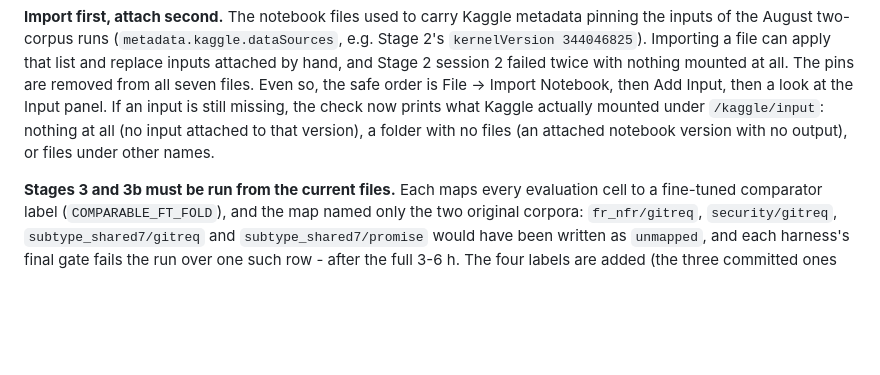
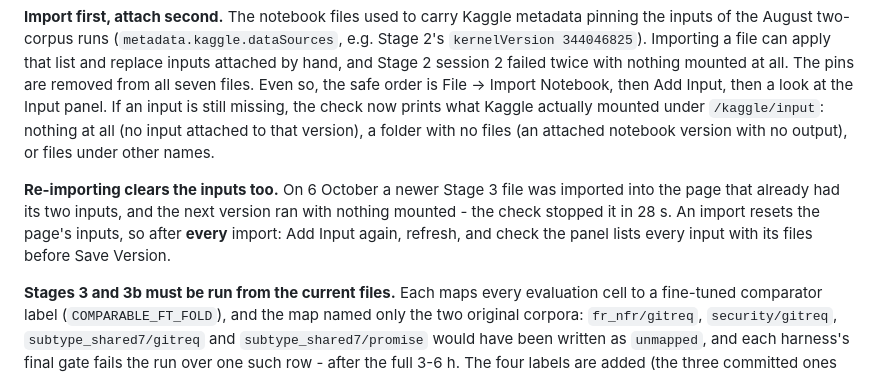
Before and after one commit to FatmaElZahraaSamir/MSc., a Markdown page: GITREQ_RUNBOOK.md, the part around the change. Drawn GitHub-style; blank space fills up the shorter version.

```diff
--- a/GITREQ_RUNBOOK.md
+++ b/GITREQ_RUNBOOK.md
@@ -249,6 +249,12 @@ missing, the check now prints what Kaggle actually mounted under
 with no files (an attached notebook version with no output), or files under
 other names.
 
+**Re-importing clears the inputs too.** On 6 October a newer Stage 3 file was
+imported into the page that already had its two inputs, and the next version
+ran with nothing mounted - the check stopped it in 28 s. An import resets the
+page's inputs, so after **every** import: Add Input again, refresh, and check
+the panel lists every input with its files before Save Version.
+
 **Stages 3 and 3b must be run from the current files.** Each maps every
 evaluation cell to a fine-tuned comparator label (`COMPARABLE_FT_FOLD`), and
 the map named only the two original corpora: `fr_nfr/gitreq`, `security/gitreq`,
```
Also changed, not shown: GITREQ_KAGGLE_AR.md (+5 -0 lines).
